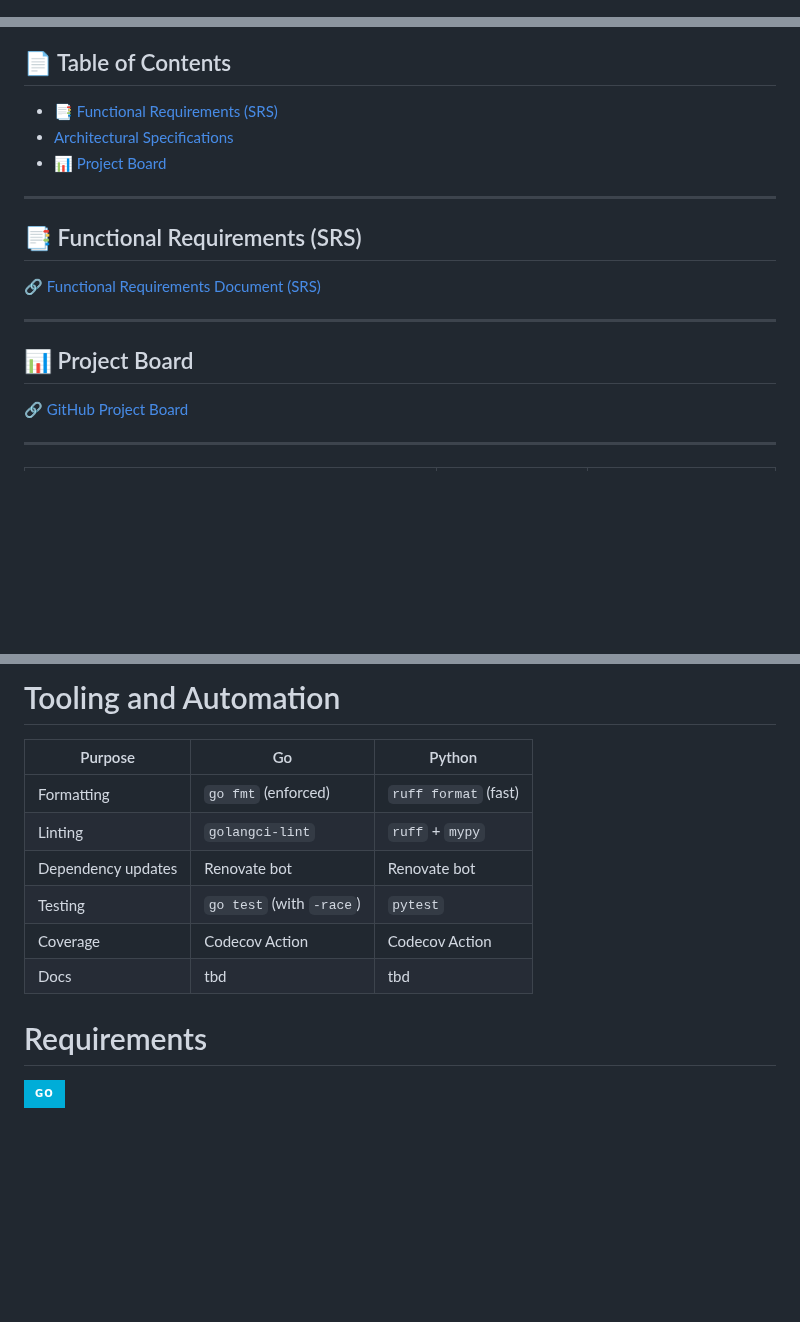
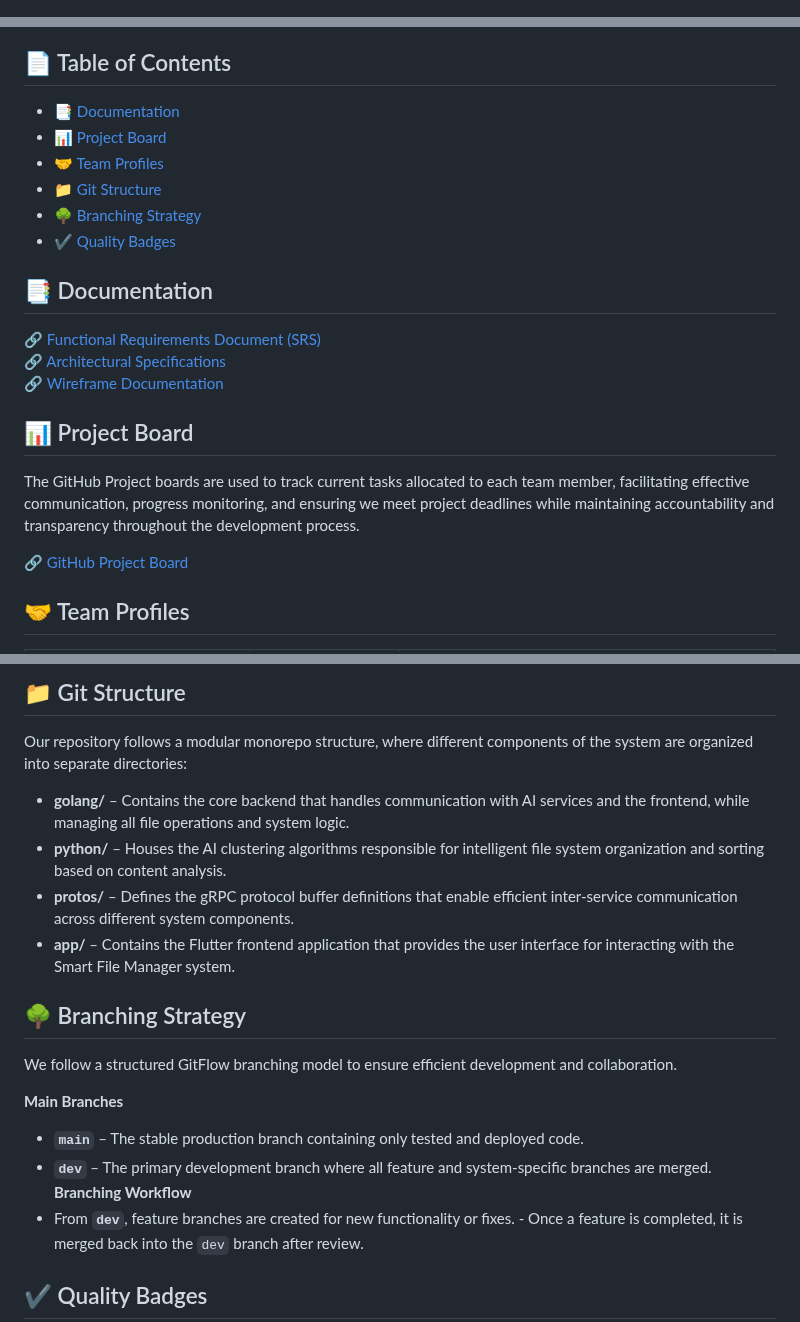
Before and after one commit to COS301-SE-2025/Smart-File-Manager, a Markdown page: README.md, 3 parts joined by grey strips. Drawn GitHub-style; badges without logos; blank space fills up the shorter version.

```diff
--- a/README.md
+++ b/README.md
@@ -1,8 +1,3 @@
-<!--
-  README Template
-  Replace all `<PLACEHOLDER>` with your own values.
--->
-
 <p align="center">
   <img src="Documentation/assets/readmeAssets/banner.png" alt="banner"/>
 </p>
@@ -30,21 +18,26 @@
 
 ## 📄 Table of Contents
 
-- [📑 Functional Requirements (SRS)](#-functional-requirements-srs)
-- [Architectural Specifications](Documentation/Architecture.md)
+- [📑 Documentation](#-documentation)
 - [📊 Project Board](#-project-board)
+- [🤝 Team Profiles](#-team-profiles)
+- [📁 Git Structure](#-git-structure)
+- [🌳 Branching Strategy](#-branching-strategy)
+- [✔️ Quality Badges](#️-quality-badges)
 
----
 
-## 📑 Functional Requirements (SRS)
+## 📑 Documentation
 
-🔗 [Functional Requirements Document (SRS)](Documentation/srs.md)
+🔗 [Functional Requirements Document (SRS)](Documentation/srs.md) <br>
+🔗 [Architectural Specifications](Documentation/Architecture.md) <br>
+🔗 [Wireframe Documentation](Documentation/wireframe.md)
 
----
 
 ## 📊 Project Board
 
+The GitHub Project boards are used to track current tasks allocated to each team member, facilitating effective communication, progress monitoring, and ensuring we meet project deadlines while maintaining accountability and transparency throughout the development process.
+
 🔗 [GitHub Project Board](https://github.com/COS301-SE-2025/Smart-File-Manager/projects?query=is%3Aopen)
 
----
+## 🤝 Team Profiles
 
@@ -58,16 +128,24 @@
 
-# Tooling and Automation
-| Purpose            | Go                                   | Python                    |
-| ------------------ | ------------------------------------ | ------------------------- |
-| Formatting         | `go fmt` (enforced)                  | `ruff format` (fast)      |
-| Linting            | `golangci-lint`                      | `ruff` + `mypy`           |
-| Dependency updates | Renovate bot                         | Renovate bot              |
-| Testing            | `go test` (with `-race`)             | `pytest`                  |
-| Coverage           | Codecov Action                       | Codecov Action            |
-| Docs               | tbd                                  | tbd                       |
+## 📁 Git Structure
+
+Our repository follows a modular monorepo structure, where different components of the system are organized into separate directories:
+- **golang/** – Contains the core backend that handles communication with AI services and the frontend, while managing all file operations and system logic.
+- **python/** – Houses the AI clustering algorithms responsible for intelligent file system organization and sorting based on content analysis.
+- **protos/** – Defines the gRPC protocol buffer definitions that enable efficient inter-service communication across different system components.
+- **app/** – Contains the Flutter frontend application that provides the user interface for interacting with the Smart File Manager system.
+
+## 🌳 Branching Strategy
+
+We follow a structured GitFlow branching model to ensure efficient development and collaboration.
+
+**Main Branches**
+
+- **`main`** – The stable production branch containing only tested and deployed code.
+- **`dev`** – The primary development branch where all feature and system-specific branches are merged.
+  **Branching Workflow**
+- From **`dev`**, feature branches are created for new functionality or fixes. - Once a feature is completed, it is merged back into the `dev` branch after review.
 
 
-# Requirements
+## ✔️ Quality Badges
 
-  ![Go](https://img.shields.io/badge/go-%2300ADD8.svg?style=for-the-badge&logo=go&logoColor=white)
 
```
Also changed, not shown: other parts of README.md (+102 -25 lines).
